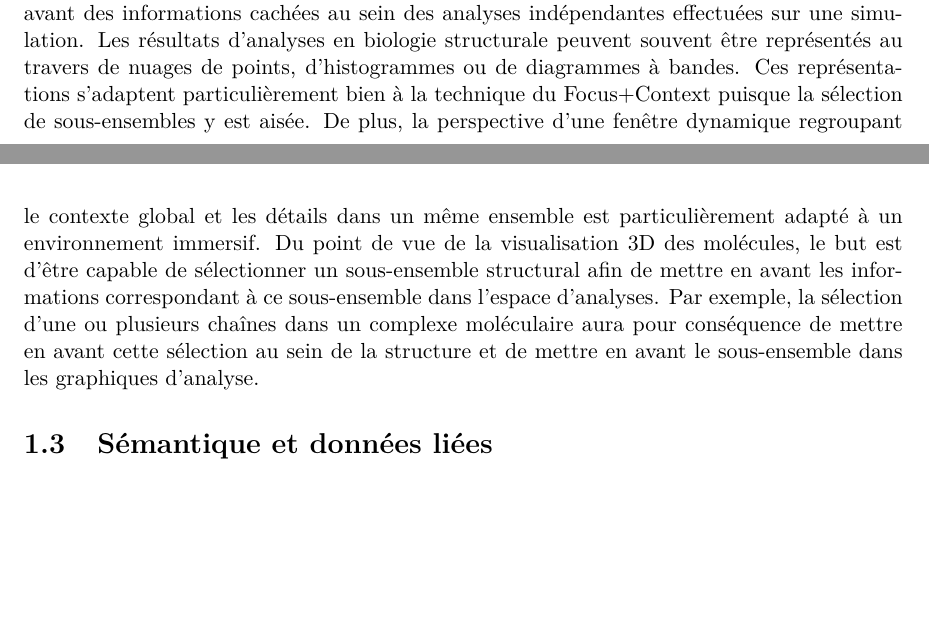
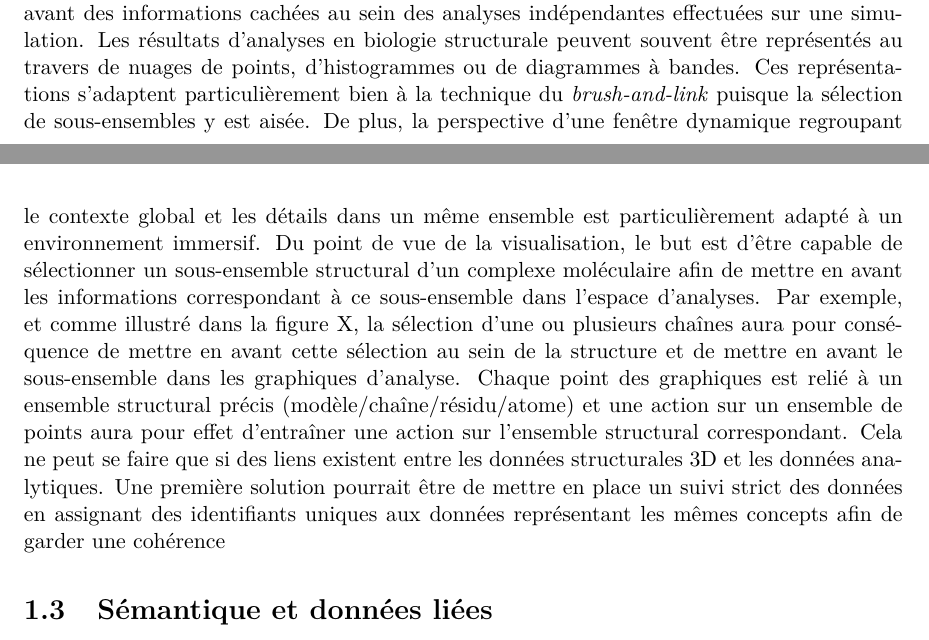
Before and after one commit to bam93/these_mikael_trellet, a LaTeX thesis (these.tex, which reads chapitre3.tex): two parts of pages 19 and 20 of 40, joined at a grey line, cut so that both start at the same text, the shorter picture padded with empty space. Compiled offline with pdfLaTeX.

Commit message:
[MT] Chap3

```diff
--- a/chapitre3.tex
+++ b/chapitre3.tex
@@ -57,8 +57,9 @@ La visualisation analytique possède donc les outils nécessaires au couplage vi
 
 \subsection{Application en RV}
 
-Parmi les différents aspects de visualisation analytique, celui du Focus+Context, et plus spécifiquement de la technique du \textit{brush-and-link}, est un candidat pertinent pour mettre en avant des informations cachées au sein des analyses indépendantes effectuées sur une simulation. Les résultats d'analyses en biologie structurale peuvent souvent être représentés au travers de nuages de points, d'histogrammes ou de diagrammes à bandes. Ces représentations s'adaptent particulièrement bien à la technique du Focus+Context puisque la sélection de sous-ensembles y est aisée. De plus, la perspective d'une fenêtre dynamique regroupant le contexte global et les détails dans un même ensemble est particulièrement adapté à un environnement immersif.
-Du point de vue de la visualisation 3D des molécules, le but est d'être capable de sélectionner un sous-ensemble structural afin de mettre en avant les informations correspondant à ce sous-ensemble dans l'espace d'analyses. Par exemple, la sélection d'une ou plusieurs chaînes dans un complexe moléculaire aura pour conséquence de mettre en avant cette sélection au sein de la structure et de mettre en avant le sous-ensemble dans les graphiques d'analyse.
+Parmi les différents aspects de visualisation analytique, celui du Focus+Context, et plus spécifiquement de la technique du \textit{brush-and-link}, est un candidat pertinent pour mettre en avant des informations cachées au sein des analyses indépendantes effectuées sur une simulation. Les résultats d'analyses en biologie structurale peuvent souvent être représentés au travers de nuages de points, d'histogrammes ou de diagrammes à bandes. Ces représentations s'adaptent particulièrement bien à la technique du \textit{brush-and-link} puisque la sélection de sous-ensembles y est aisée. De plus, la perspective d'une fenêtre dynamique regroupant le contexte global et les détails dans un même ensemble est particulièrement adapté à un environnement immersif.
+Du point de vue de la visualisation, le but est d'être capable de sélectionner un sous-ensemble structural d'un complexe moléculaire afin de mettre en avant les informations correspondant à ce sous-ensemble dans l'espace d'analyses. Par exemple, et comme illustré dans la figure X, la sélection d'une ou plusieurs chaînes aura pour conséquence de mettre en avant cette sélection au sein de la structure et de mettre en avant le sous-ensemble dans les graphiques d'analyse. Chaque point des graphiques est relié à un ensemble structural précis (modèle/chaîne/résidu/atome) et une action sur un ensemble de points aura pour effet d’entraîner une action sur l'ensemble structural correspondant.
+Cela ne peut se faire que si des liens existent entre les données structurales 3D et les données analytiques. Une première solution pourrait être de mettre en place un suivi strict des données en assignant des identifiants uniques aux données représentant les mêmes concepts afin de garder une cohérence
 
 
 
```
